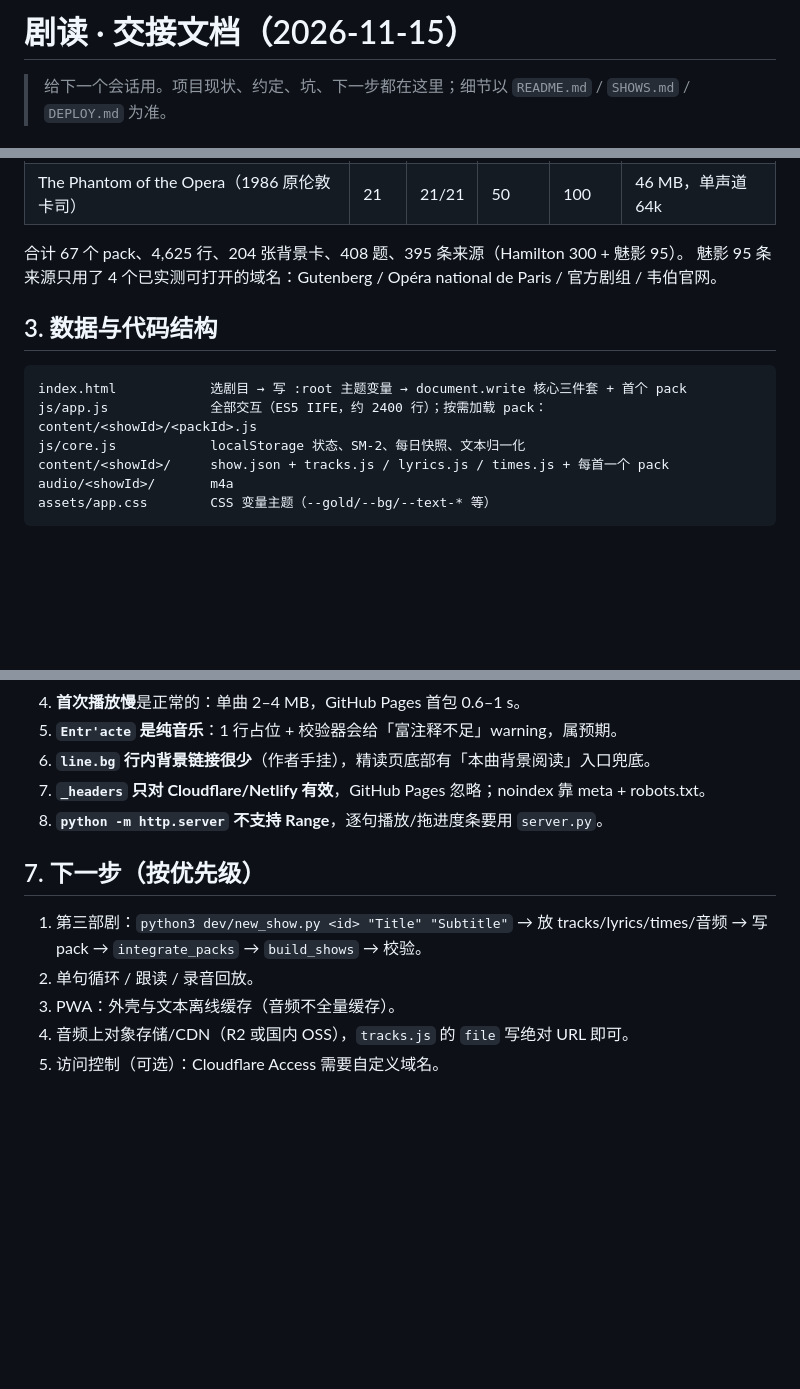
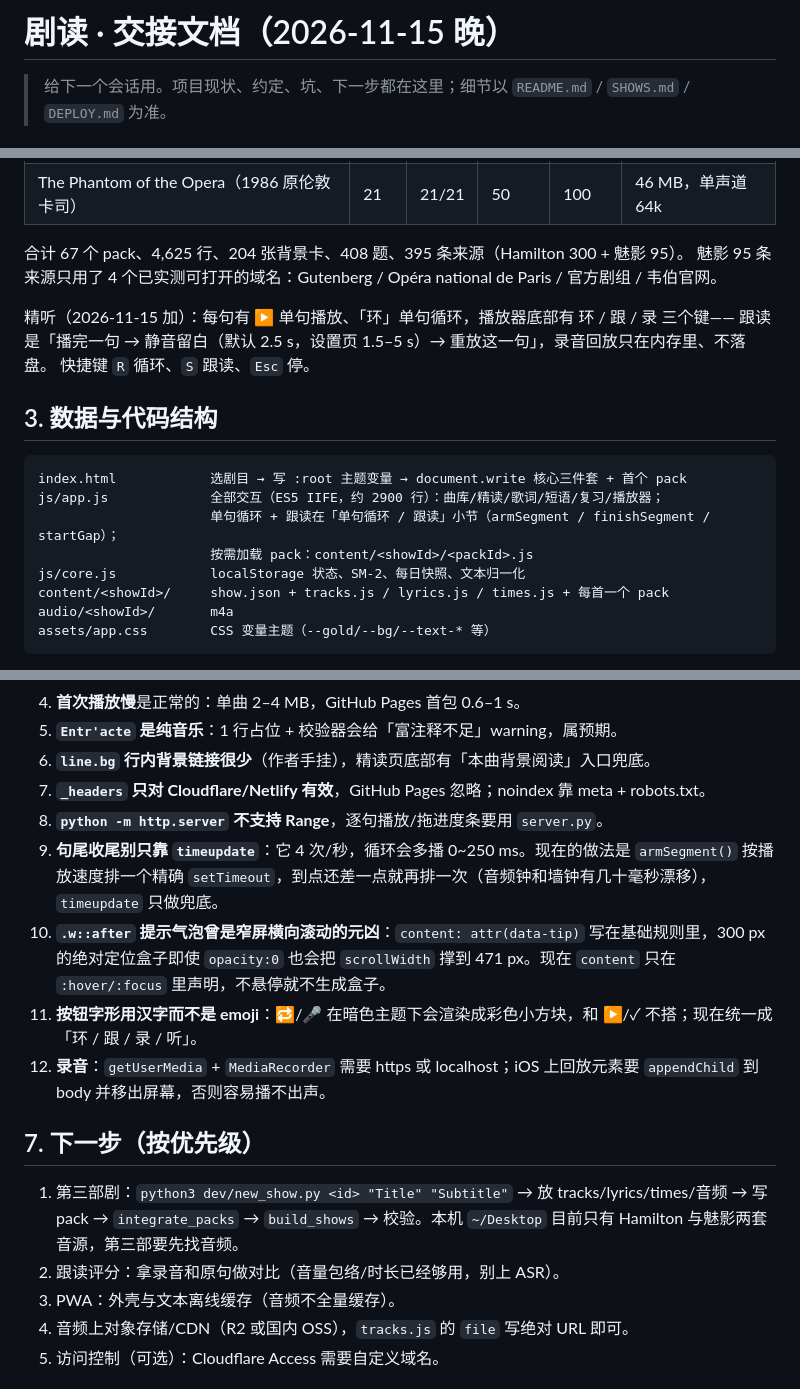
Before and after one commit to shenziche-afk/musical-english, a Markdown page: HANDOFF.md, 3 parts joined by grey strips. Drawn GitHub-style; blank space fills up the shorter version.

````diff
--- a/HANDOFF.md
+++ b/HANDOFF.md
@@ -1,4 +1,4 @@
-# 剧读 · 交接文档（2026-11-15）
+# 剧读 · 交接文档（2026-11-15 晚）
 
 > 给下一个会话用。项目现状、约定、坑、下一步都在这里；细节以 `README.md` / `SHOWS.md` / `DEPLOY.md` 为准。
 
@@ -21,11 +21,17 @@
 合计 67 个 pack、4,625 行、204 张背景卡、408 题、395 条来源（Hamilton 300 + 魅影 95）。
 魅影 95 条来源只用了 4 个已实测可打开的域名：Gutenberg / Opéra national de Paris / 官方剧组 / 韦伯官网。
 
+精听（2026-11-15 加）：每句有 ▶ 单句播放、「环」单句循环，播放器底部有 环 / 跟 / 录 三个键——
+跟读是「播完一句 → 静音留白（默认 2.5 s，设置页 1.5–5 s）→ 重放这一句」，录音回放只在内存里、不落盘。
+快捷键 `R` 循环、`S` 跟读、`Esc` 停。
+
 ## 3. 数据与代码结构
 
 ```
 index.html            选剧目 → 写 :root 主题变量 → document.write 核心三件套 + 首个 pack
-js/app.js             全部交互（ES5 IIFE，约 2400 行）；按需加载 pack：content/<showId>/<packId>.js
+js/app.js             全部交互（ES5 IIFE，约 2900 行）：曲库/精读/歌词/短语/复习/播放器；
+                      单句循环 + 跟读在「单句循环 / 跟读」小节（armSegment / finishSegment / startGap）；
+                      按需加载 pack：content/<showId>/<packId>.js
 js/core.js            localStorage 状态、SM-2、每日快照、文本归一化
 content/<showId>/     show.json + tracks.js / lyrics.js / times.js + 每首一个 pack
 audio/<showId>/       m4a
@@ -78,11 +84,15 @@ gh run list --workflow=pages.yml
 6. **`line.bg` 行内背景链接很少**（作者手挂），精读页底部有「本曲背景阅读」入口兜底。
 7. **`_headers` 只对 Cloudflare/Netlify 有效**，GitHub Pages 忽略；noindex 靠 meta + robots.txt。
 8. **`python -m http.server` 不支持 Range**，逐句播放/拖进度条要用 `server.py`。
+9. **句尾收尾别只靠 `timeupdate`**：它 4 次/秒，循环会多播 0~250 ms。现在的做法是 `armSegment()` 按播放速度排一个精确 `setTimeout`，到点还差一点就再排一次（音频钟和墙钟有几十毫秒漂移），`timeupdate` 只做兜底。
+10. **`.w::after` 提示气泡曾是窄屏横向滚动的元凶**：`content: attr(data-tip)` 写在基础规则里，300 px 的绝对定位盒子即使 `opacity:0` 也会把 `scrollWidth` 撑到 471 px。现在 `content` 只在 `:hover/:focus` 里声明，不悬停就不生成盒子。
+11. **按钮字形用汉字而不是 emoji**：🔁/🎤 在暗色主题下会渲染成彩色小方块，和 ▶/✓ 不搭；现在统一成「环 / 跟 / 录 / 听」。
+12. **录音**：`getUserMedia` + `MediaRecorder` 需要 https 或 localhost；iOS 上回放元素要 `appendChild` 到 body 并移出屏幕，否则容易播不出声。
 
 ## 7. 下一步（按优先级）
 
-1. 第三部剧：`python3 dev/new_show.py <id> "Title" "Subtitle"` → 放 tracks/lyrics/times/音频 → 写 pack → `integrate_packs` → `build_shows` → 校验。
-2. 单句循环 / 跟读 / 录音回放。
+1. 第三部剧：`python3 dev/new_show.py <id> "Title" "Subtitle"` → 放 tracks/lyrics/times/音频 → 写 pack → `integrate_packs` → `build_shows` → 校验。本机 `~/Desktop` 目前只有 Hamilton 与魅影两套音源，第三部要先找音频。
+2. 跟读评分：拿录音和原句做对比（音量包络/时长已经够用，别上 ASR）。
 3. PWA：外壳与文本离线缓存（音频不全量缓存）。
 4. 音频上对象存储/CDN（R2 或国内 OSS），`tracks.js` 的 `file` 写绝对 URL 即可。
 5. 访问控制（可选）：Cloudflare Access 需要自定义域名。
````
Also changed, not shown: other parts of HANDOFF.md (+1 -1 lines), README.md (+24 -5 lines), docs/screenshot-loop.png (added), docs/screenshot-shadow.png (added), 4 other files.
